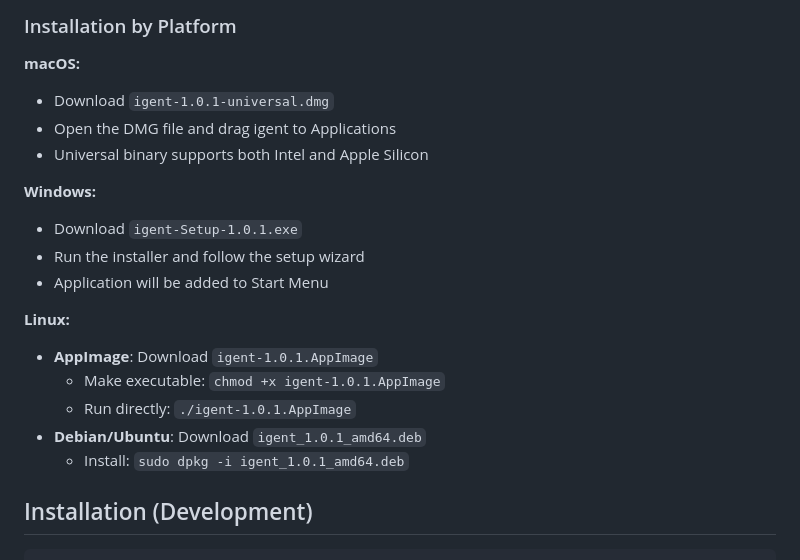
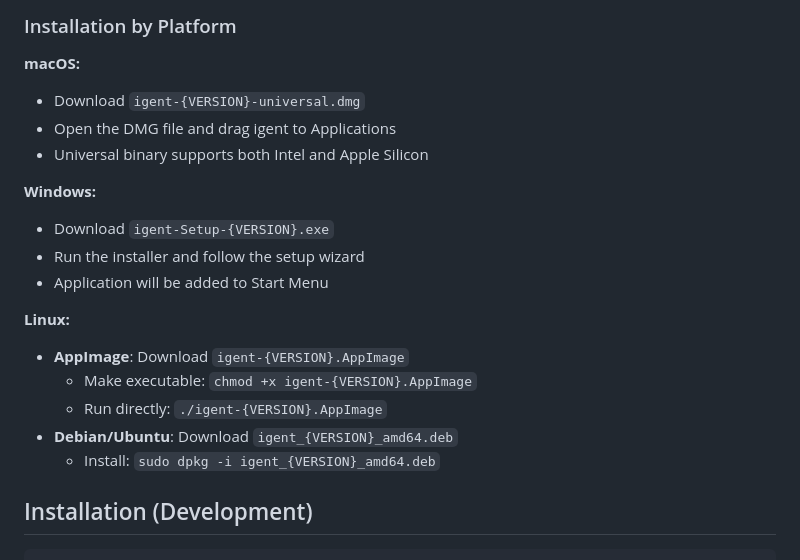
Before and after one commit to sametpolat7/igent, a Markdown page: README.md, the part around the change. Drawn GitHub-style.

Commit message:
Update README.md
Co-authored-by: Copilot <175728472+Copilot@users.noreply.github.com>

```diff
--- a/README.md
+++ b/README.md
@@ -93,23 +93,23 @@ Pre-built binaries are available on the [GitHub Releases page](https://github.co
 
 **macOS:**
 
-- Download `igent-1.0.1-universal.dmg`
+- Download `igent-{VERSION}-universal.dmg`
 - Open the DMG file and drag igent to Applications
 - Universal binary supports both Intel and Apple Silicon
 
 **Windows:**
 
-- Download `igent-Setup-1.0.1.exe`
+- Download `igent-Setup-{VERSION}.exe`
 - Run the installer and follow the setup wizard
 - Application will be added to Start Menu
 
 **Linux:**
 
-- **AppImage**: Download `igent-1.0.1.AppImage`
-  - Make executable: `chmod +x igent-1.0.1.AppImage`
-  - Run directly: `./igent-1.0.1.AppImage`
-- **Debian/Ubuntu**: Download `igent_1.0.1_amd64.deb`
-  - Install: `sudo dpkg -i igent_1.0.1_amd64.deb`
+- **AppImage**: Download `igent-{VERSION}.AppImage`
+  - Make executable: `chmod +x igent-{VERSION}.AppImage`
+  - Run directly: `./igent-{VERSION}.AppImage`
+- **Debian/Ubuntu**: Download `igent_{VERSION}_amd64.deb`
+  - Install: `sudo dpkg -i igent_{VERSION}_amd64.deb`
 
 ## Installation (Development)
 
```
